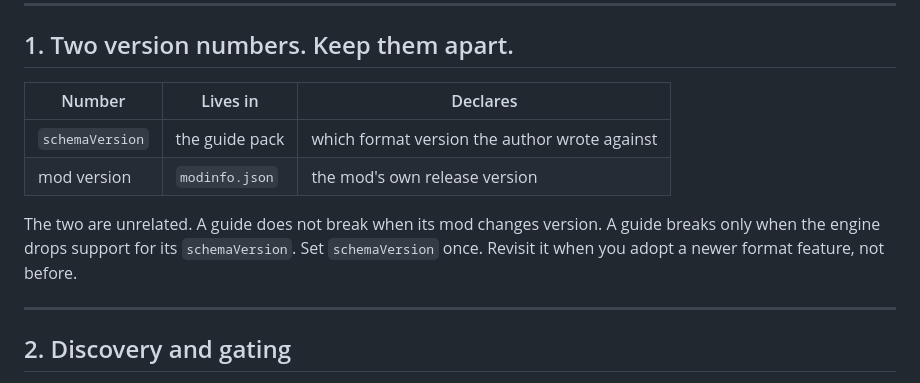
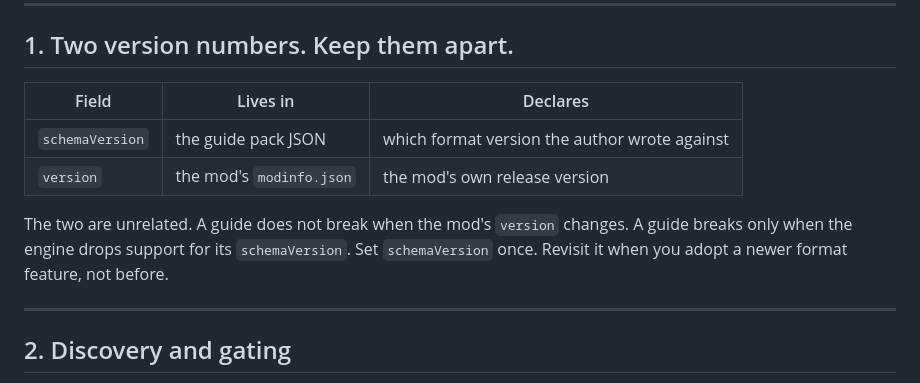
Before and after one commit to Lueken/the-almanac-illuminated, a Markdown page: docs/SCHEMA.md, the part around the change. Rendered like a GitHub page.

Commit message:
schema: name the mod version field precisely (version, per modinfo.json)

```diff
--- a/docs/SCHEMA.md
+++ b/docs/SCHEMA.md
@@ -8,12 +8,12 @@ Status: v0.1 draft, 2026-06-12. This document is canonical. The published JSON S
 
 ## 1. Two version numbers. Keep them apart.
 
-| Number | Lives in | Declares |
-|--------|----------|----------|
-| `schemaVersion` | the guide pack | which format version the author wrote against |
-| mod version | `modinfo.json` | the mod's own release version |
+| Field | Lives in | Declares |
+|-------|----------|----------|
+| `schemaVersion` | the guide pack JSON | which format version the author wrote against |
+| `version` | the mod's `modinfo.json` | the mod's own release version |
 
-The two are unrelated. A guide does not break when its mod changes version. A guide breaks only when the engine drops support for its `schemaVersion`. Set `schemaVersion` once. Revisit it when you adopt a newer format feature, not before.
+The two are unrelated. A guide does not break when the mod's `version` changes. A guide breaks only when the engine drops support for its `schemaVersion`. Set `schemaVersion` once. Revisit it when you adopt a newer format feature, not before.
 
 ---
 
```
